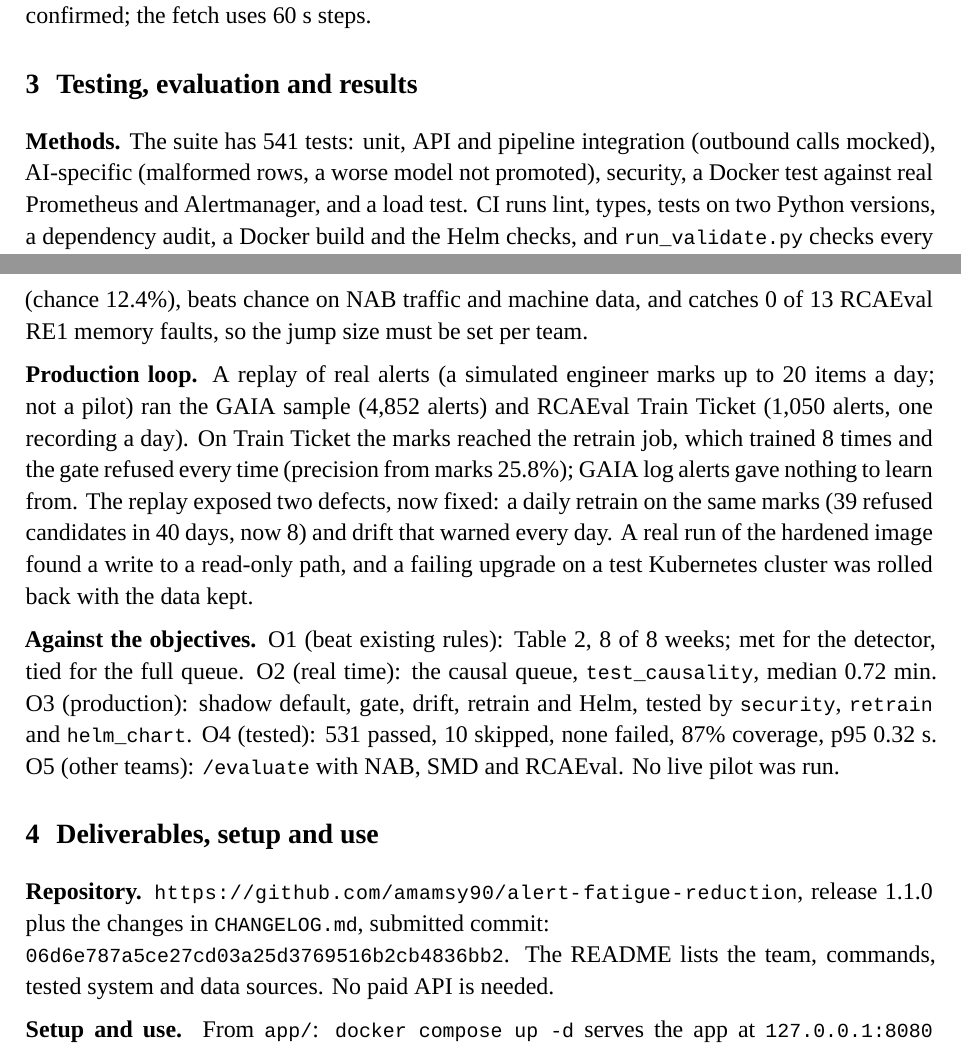
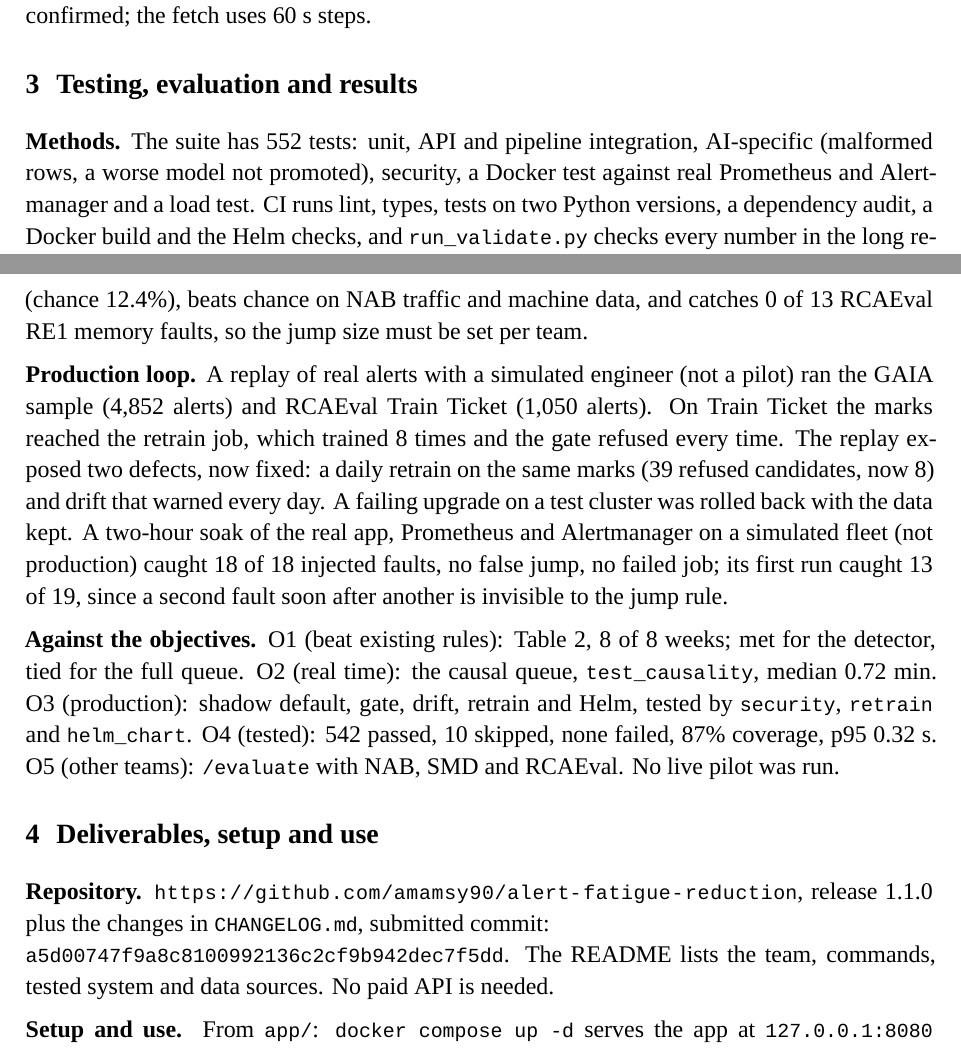
Before and after one commit to amamsy90/alert-fatigue-reduction, a LaTeX document (report/final_report.tex): two parts of pages 3 and 4 of 6, joined at a grey line, cut so that both start at the same text. Compiled offline with XeLaTeX; a missing font is replaced by an installed copy or a similar font.

Commit message:
Rebuild the report PDF with the live soak and name the submitted commit

```diff
--- a/report/final_report.tex
+++ b/report/final_report.tex
@@ -117,7 +117,7 @@ Delivery (\texttt{helm/}, \texttt{deploy.sh}) & One replica, shadow default, pas
 \textbf{Changes from the proposal.} The proposal planned the alert classifier as the main result; on GAIA the metric rules carry it, so the classifier became an optional component behind the promotion gate. A code review removed five uses of later-in-the-day information (full queue 70.2\% to 69.6\%), and a Prometheus integration test found that a 121~s query step meant live jumps never confirmed; the fetch uses 60~s steps.
 
 \section{Testing, evaluation and results}
-\textbf{Methods.} The suite has 541 tests: unit, API and pipeline integration (outbound calls mocked), AI-specific (malformed rows, a worse model not promoted), security, a Docker test against real Prometheus and Alertmanager, and a load test. CI runs lint, types, tests on two Python versions, a dependency audit, a Docker build and the Helm checks, and \texttt{run\_validate.py} checks every number in the long report. Evaluation uses the 55 test days of GAIA MicroSS (1{,}223 faults), an 8-week walk-forward, bootstrap intervals and sign tests.
+\textbf{Methods.} The suite has 552 tests: unit, API and pipeline integration, AI-specific (malformed rows, a worse model not promoted), security, a Docker test against real Prometheus and Alertmanager and a load test. CI runs lint, types, tests on two Python versions, a dependency audit, a Docker build and the Helm checks, and \texttt{run\_validate.py} checks every number in the long report. Evaluation uses the 55 test days of GAIA MicroSS (1{,}223 faults), an 8-week walk-forward, bootstrap intervals and sign tests.
 
 \begin{table}[ht]
 \centering\tablefont
@@ -149,14 +149,14 @@ Shipped queue (log alerts by severity) & 71.0\% & 1.4 & 92\%\\
 
 \textbf{Beyond GAIA.} Tuned on half of each series, the engine catches 55.1\% of 196 SMD incidents (chance 12.4\%), beats chance on NAB traffic and machine data, and catches 0 of 13 RCAEval RE1 memory faults, so the jump size must be set per team.
 
-\textbf{Production loop.} A replay of real alerts (a simulated engineer marks up to 20 items a day; not a pilot) ran the GAIA sample (4{,}852 alerts) and RCAEval Train Ticket (1{,}050 alerts, one recording a day). On Train Ticket the marks reached the retrain job, which trained 8 times and the gate refused every time (precision from marks 25.8\%); GAIA log alerts gave nothing to learn from. The replay exposed two defects, now fixed: a daily retrain on the same marks (39 refused candidates in 40 days, now 8) and drift that warned every day. A real run of the hardened image found a write to a read-only path, and a failing upgrade on a test Kubernetes cluster was rolled back with the data kept.
+\textbf{Production loop.} A replay of real alerts with a simulated engineer (not a pilot) ran the GAIA sample (4{,}852 alerts) and RCAEval Train Ticket (1{,}050 alerts). On Train Ticket the marks reached the retrain job, which trained 8 times and the gate refused every time. The replay exposed two defects, now fixed: a daily retrain on the same marks (39 refused candidates, now 8) and drift that warned every day. A failing upgrade on a test cluster was rolled back with the data kept. A two-hour soak of the real app, Prometheus and Alertmanager on a simulated fleet (not production) caught 18 of 18 injected faults, no false jump, no failed job; its first run caught 13 of 19, since a second fault soon after another is invisible to the jump rule.
 
-\textbf{Against the objectives.} O1 (beat existing rules): Table~\ref{tab:main}, 8 of 8 weeks; met for the detector, tied for the full queue. O2 (real time): the causal queue, \texttt{test\_causality}, median 0.72 min. O3 (production): shadow default, gate, drift, retrain and Helm, tested by \texttt{security}, \texttt{retrain} and \texttt{helm\_chart}. O4 (tested): 531 passed, 10 skipped, none failed, 87\% coverage, p95 0.32~s. O5 (other teams): \texttt{/evaluate} with NAB, SMD and RCAEval. No live pilot was run.
+\textbf{Against the objectives.} O1 (beat existing rules): Table~\ref{tab:main}, 8 of 8 weeks; met for the detector, tied for the full queue. O2 (real time): the causal queue, \texttt{test\_causality}, median 0.72 min. O3 (production): shadow default, gate, drift, retrain and Helm, tested by \texttt{security}, \texttt{retrain} and \texttt{helm\_chart}. O4 (tested): 542 passed, 10 skipped, none failed, 87\% coverage, p95 0.32~s. O5 (other teams): \texttt{/evaluate} with NAB, SMD and RCAEval. No live pilot was run.
 
 
 
 \section{Deliverables, setup and use}
-\textbf{Repository.} \url{https://github.com/amamsy90/alert-fatigue-reduction}, release 1.1.0 plus the changes in \texttt{CHANGELOG.md}, submitted commit:\newline \mbox{\texttt{06d6e787a5ce27cd03a25d3769516b2cb4836bb2}}. The README lists the team, commands, tested system and data sources. No paid API is needed.
+\textbf{Repository.} \url{https://github.com/amamsy90/alert-fatigue-reduction}, release 1.1.0 plus the changes in \texttt{CHANGELOG.md}, submitted commit:\newline \mbox{\texttt{a5d00747f9a8c8100992136c2cf9b942dec7f5dd}}. The README lists the team, commands, tested system and data sources. No paid API is needed.
 
 \textbf{Setup and use.} From \texttt{app/}: \texttt{docker compose up -d} serves the app at \texttt{127.0.0.1:8080} in shadow mode; \texttt{uv sync --group dev}, \texttt{uv run pytest -q} and \texttt{uv run python run\_validate.py} run the tests and check the reported numbers. \texttt{uv run python run\_reproduce.py} reproduces the GAIA result on a committed 10-day real sample in under a minute; \texttt{--full} uses the 1.8~GB data fetched by \texttt{tools/fetch\_gaia.py}. \texttt{tools/deploy.sh} installs the Helm chart, smoke-tests it and rolls back on failure. Workflow: Alertmanager posts alerts, a job builds the day's queue with a reason for each item, the engineer marks items Real or Noise, and a scheduled retrain learns from the marks. The \texttt{/evaluate} page runs the same engine on a team's own CSV files.
 
```
Also changed, not shown: report/final_report.pdf.
